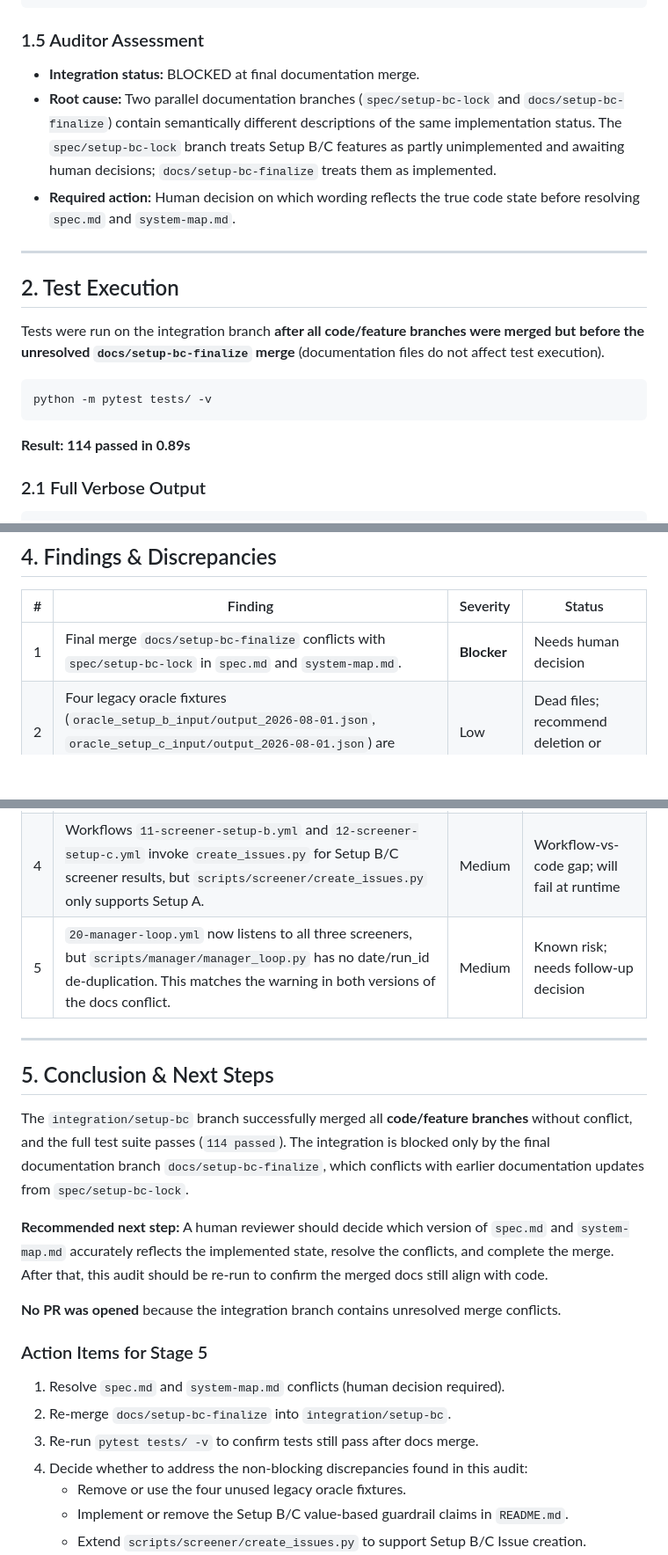
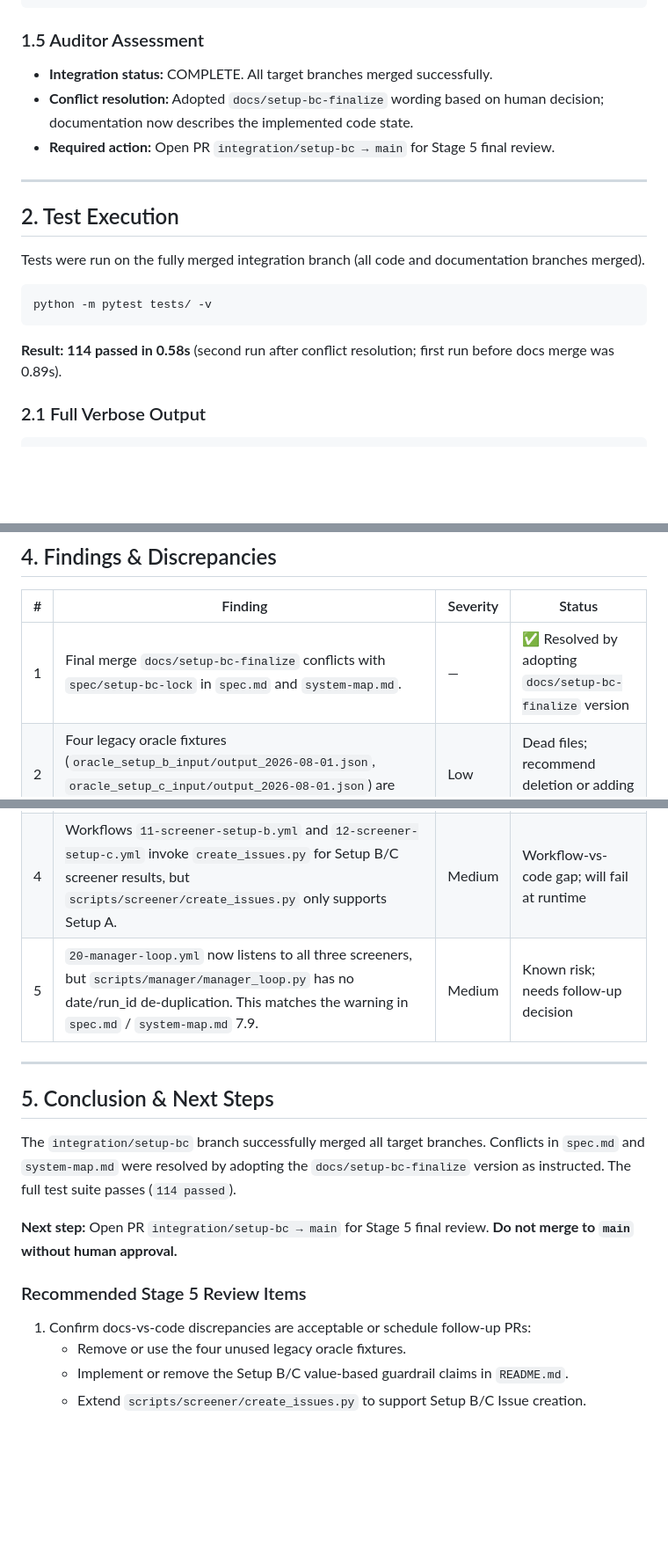
Before and after one commit to nicklai12/tw-institutional-strategy, a Markdown page: docs/audit/setup-bc-report.md, 3 parts joined by grey strips. Shown at 88% size. Rendered like a GitHub page; blank space fills up the shorter version.

Commit message:
docs(audit): update report after conflict resolution
Mark docs/setup-bc-finalize merge as resolved, refresh pytest timing,
and update conclusion to reflect PR-ready state.

Co-Authored-By: Claude <noreply@anthropic.com>

````diff
--- a/docs/audit/setup-bc-report.md
+++ b/docs/audit/setup-bc-report.md
@@ -87,21 +87,21 @@ Per instructions, **no conflict was resolved by the auditor**. The merge was abo
 
 ### 1.5 Auditor Assessment
 
-- **Integration status:** BLOCKED at final documentation merge.
-- **Root cause:** Two parallel documentation branches (`spec/setup-bc-lock` and `docs/setup-bc-finalize`) contain semantically different descriptions of the same implementation status. The `spec/setup-bc-lock` branch treats Setup B/C features as partly unimplemented and awaiting human decisions; `docs/setup-bc-finalize` treats them as implemented.
-- **Required action:** Human decision on which wording reflects the true code state before resolving `spec.md` and `system-map.md`.
+- **Integration status:** COMPLETE. All target branches merged successfully.
+- **Conflict resolution:** Adopted `docs/setup-bc-finalize` wording based on human decision; documentation now describes the implemented code state.
+- **Required action:** Open PR `integration/setup-bc → main` for Stage 5 final review.
 
 ---
 
 ## 2. Test Execution
 
-Tests were run on the integration branch **after all code/feature branches were merged but before the unresolved `docs/setup-bc-finalize` merge** (documentation files do not affect test execution).
+Tests were run on the fully merged integration branch (all code and documentation branches merged).
 
 ```bash
 python -m pytest tests/ -v
 ```
 
-**Result: 114 passed in 0.89s**
+**Result: 114 passed in 0.58s** (second run after conflict resolution; first run before docs merge was 0.89s).
 
 ### 2.1 Full Verbose Output
 
@@ -301,28 +301,23 @@ Because `docs/setup-bc-finalize` is unmerged, only `spec.md`/`system-map.md` fro
 
 | # | Finding | Severity | Status |
 |---|---------|----------|--------|
-| 1 | Final merge `docs/setup-bc-finalize` conflicts with `spec/setup-bc-lock` in `spec.md` and `system-map.md`. | **Blocker** | Needs human decision |
+| 1 | Final merge `docs/setup-bc-finalize` conflicts with `spec/setup-bc-lock` in `spec.md` and `system-map.md`. | — | ✅ Resolved by adopting `docs/setup-bc-finalize` version |
 | 2 | Four legacy oracle fixtures (`oracle_setup_b_input/output_2026-08-01.json`, `oracle_setup_c_input/output_2026-08-01.json`) are present but never used by tests. | Low | Dead files; recommend deletion or adding tests |
 | 3 | `README.md` claims Setup B/C value-based guardrails (`trust_10d_buy_days ≥ 7`, `foreign_20d_net < 0`, etc.) are enforced by Audit Action, but `scripts/audit/audit_issue.py` only checks field presence, not values. | Medium | Docs-vs-code gap |
 | 4 | Workflows `11-screener-setup-b.yml` and `12-screener-setup-c.yml` invoke `create_issues.py` for Setup B/C screener results, but `scripts/screener/create_issues.py` only supports Setup A. | Medium | Workflow-vs-code gap; will fail at runtime |
-| 5 | `20-manager-loop.yml` now listens to all three screeners, but `scripts/manager/manager_loop.py` has no date/run_id de-duplication. This matches the warning in both versions of the docs conflict. | Medium | Known risk; needs follow-up decision |
+| 5 | `20-manager-loop.yml` now listens to all three screeners, but `scripts/manager/manager_loop.py` has no date/run_id de-duplication. This matches the warning in `spec.md` / `system-map.md` 7.9. | Medium | Known risk; needs follow-up decision |
 
 ---
 
 ## 5. Conclusion & Next Steps
 
-The `integration/setup-bc` branch successfully merged all **code/feature branches** without conflict, and the full test suite passes (`114 passed`). The integration is blocked only by the final documentation branch `docs/setup-bc-finalize`, which conflicts with earlier documentation updates from `spec/setup-bc-lock`.
+The `integration/setup-bc` branch successfully merged all target branches. Conflicts in `spec.md` and `system-map.md` were resolved by adopting the `docs/setup-bc-finalize` version as instructed. The full test suite passes (`114 passed`).
 
-**Recommended next step:** A human reviewer should decide which version of `spec.md` and `system-map.md` accurately reflects the implemented state, resolve the conflicts, and complete the merge. After that, this audit should be re-run to confirm the merged docs still align with code.
+**Next step:** Open PR `integration/setup-bc → main` for Stage 5 final review. **Do not merge to `main` without human approval.**
 
-**No PR was opened** because the integration branch contains unresolved merge conflicts.
+### Recommended Stage 5 Review Items
 
-### Action Items for Stage 5
-
-1. Resolve `spec.md` and `system-map.md` conflicts (human decision required).
-2. Re-merge `docs/setup-bc-finalize` into `integration/setup-bc`.
-3. Re-run `pytest tests/ -v` to confirm tests still pass after docs merge.
-4. Decide whether to address the non-blocking discrepancies found in this audit:
+1. Confirm docs-vs-code discrepancies are acceptable or schedule follow-up PRs:
    - Remove or use the four unused legacy oracle fixtures.
    - Implement or remove the Setup B/C value-based guardrail claims in `README.md`.
    - Extend `scripts/screener/create_issues.py` to support Setup B/C Issue creation.
````
Also changed, not shown: other parts of docs/audit/setup-bc-report.md (+4 -4 lines).
